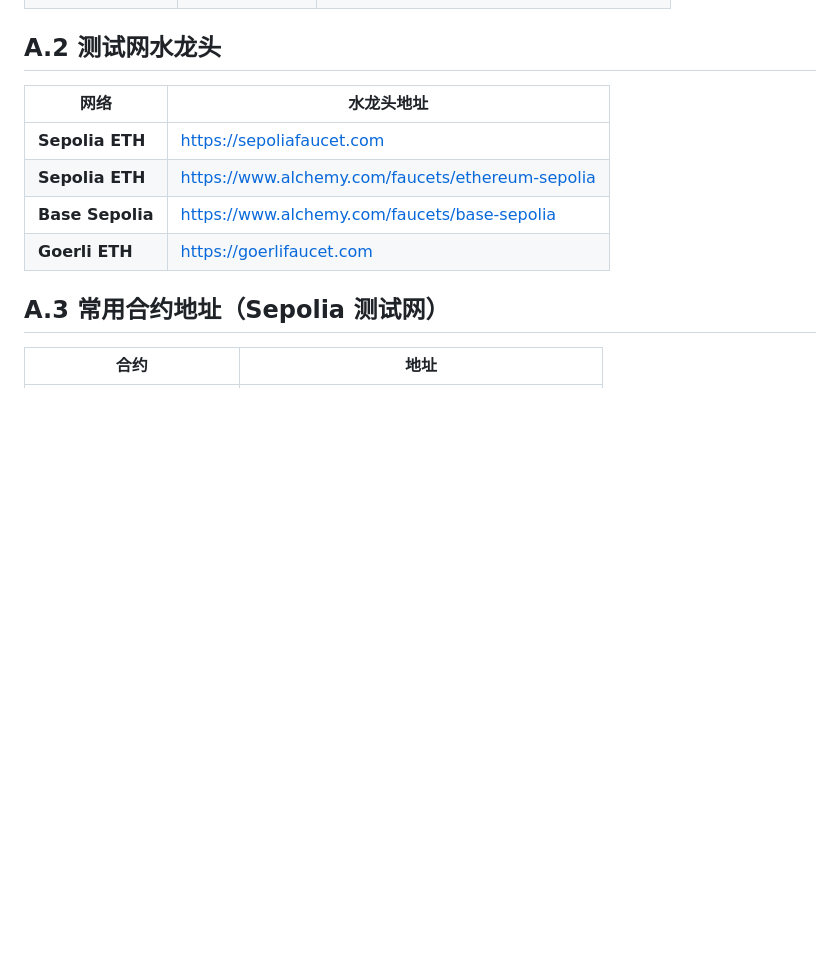
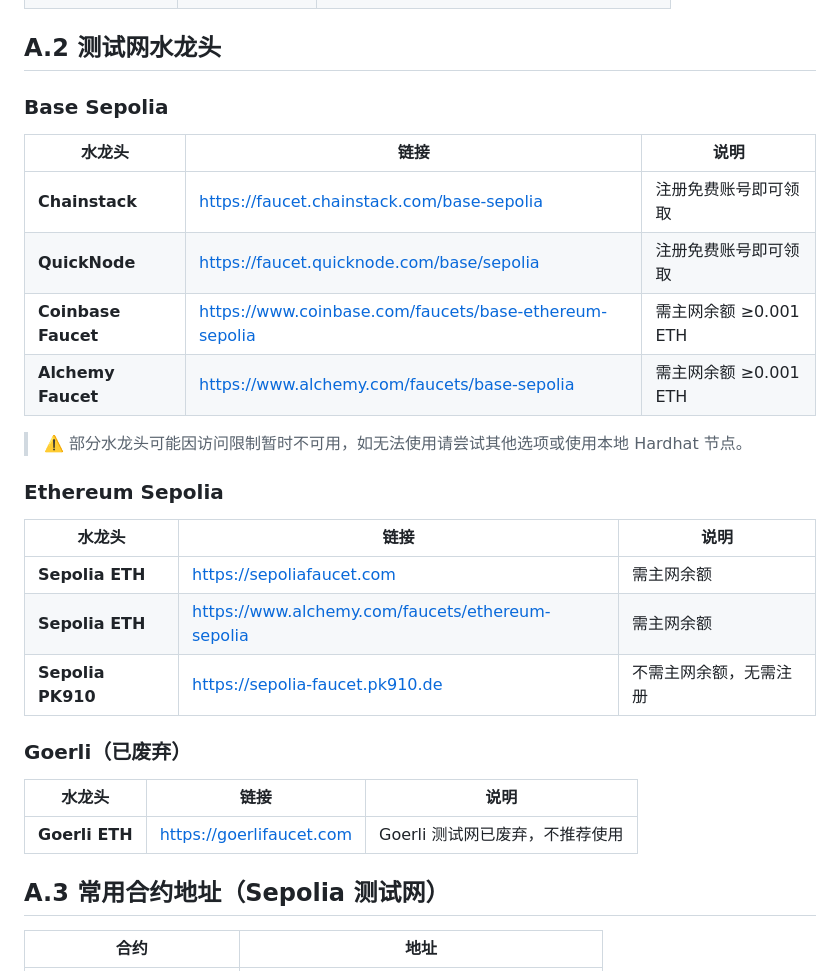
Before and after one commit to jackz-jones/ai-agent-wallet, a Markdown page: docs/appendix.md, the part around the change. Drawn GitHub-style; blank space fills up the shorter version.

Commit message:
docs: 修正水龙头列表 - 移除不可用的 faucet.base.org 和 learnweb3.io，将 sepolia-faucet.pk910.de 正确归类为 ETH Sepolia 水龙头

```diff
--- a/docs/appendix.md
+++ b/docs/appendix.md
@@ -15,12 +15,30 @@
 
 ## A.2 测试网水龙头
 
-| 网络 | 水龙头地址 |
-|------|-----------|
-| **Sepolia ETH** | https://sepoliafaucet.com |
-| **Sepolia ETH** | https://www.alchemy.com/faucets/ethereum-sepolia |
-| **Base Sepolia** | https://www.alchemy.com/faucets/base-sepolia |
-| **Goerli ETH** | https://goerlifaucet.com |
+### Base Sepolia
+
+| 水龙头 | 链接 | 说明 |
+|--------|------|------|
+| **Chainstack** | https://faucet.chainstack.com/base-sepolia | 注册免费账号即可领取 |
+| **QuickNode** | https://faucet.quicknode.com/base/sepolia | 注册免费账号即可领取 |
+| **Coinbase Faucet** | https://www.coinbase.com/faucets/base-ethereum-sepolia | 需主网余额 ≥0.001 ETH |
+| **Alchemy Faucet** | https://www.alchemy.com/faucets/base-sepolia | 需主网余额 ≥0.001 ETH |
+
+> ⚠️ 部分水龙头可能因访问限制暂时不可用，如无法使用请尝试其他选项或使用本地 Hardhat 节点。
+
+### Ethereum Sepolia
+
+| 水龙头 | 链接 | 说明     |
+|--------|------|--------|
+| **Sepolia ETH** | https://sepoliafaucet.com | 需主网余额  |
+| **Sepolia ETH** | https://www.alchemy.com/faucets/ethereum-sepolia | 需主网余额  |
+| **Sepolia PK910** | https://sepolia-faucet.pk910.de | 不需主网余额，无需注册 |
+
+### Goerli（已废弃）
+
+| 水龙头 | 链接 | 说明 |
+|--------|------|------|
+| **Goerli ETH** | https://goerlifaucet.com | Goerli 测试网已废弃，不推荐使用 |
 
 ## A.3 常用合约地址（Sepolia 测试网）
 
```
Also changed, not shown: docs/00-environment.md (+12 -3 lines), docs/troubleshooting.md (+6 -2 lines).
